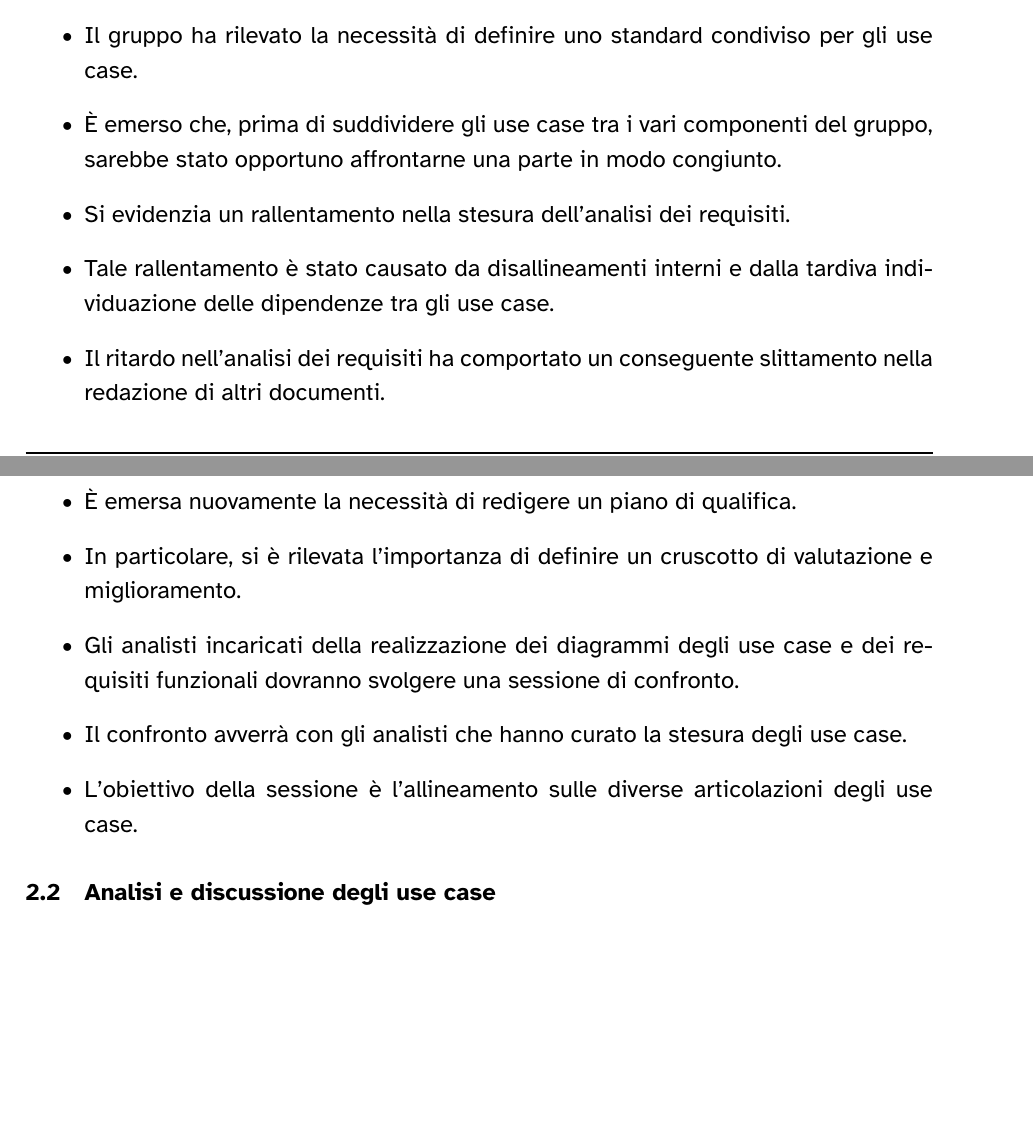
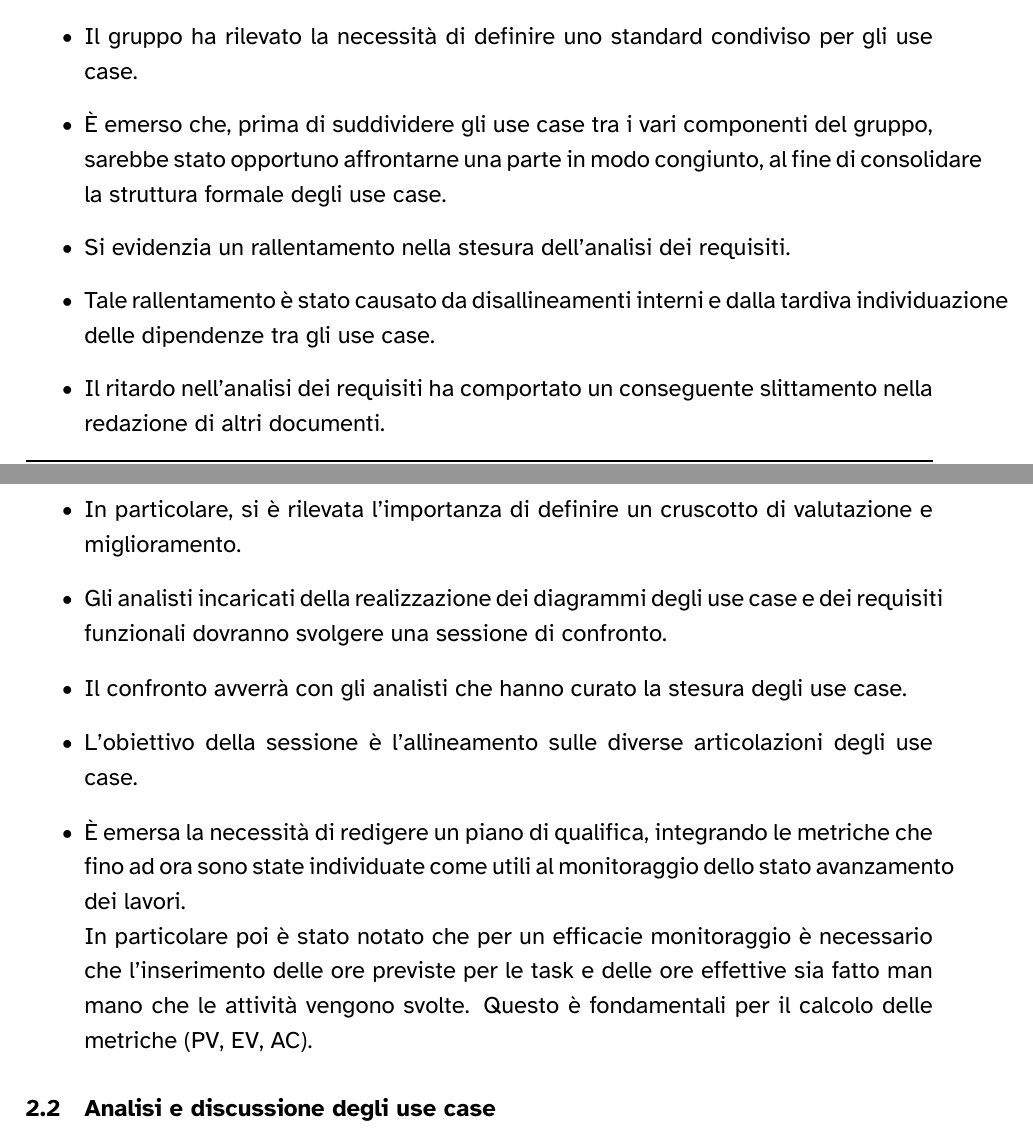
Before and after one commit to 7-ZPUs/Docs, a LaTeX document (2_RTB/Verbali/Verbali Interni/2026-01-09-VerbaleInterno.tex): two parts of pages 2 and 3 of 5, joined at a grey line, cut so that both start at the same text, the shorter picture padded with empty space. The pictures show the PDF file 2_RTB/Verbali/Verbali Interni/2026-01-09-VerbaleInterno.pdf that the author committed with the source.

Commit message:
Piccoli ritocchi

```diff
--- a/2_RTB/Verbali/Verbali Interni/2026-01-09-VerbaleInterno.tex
+++ b/2_RTB/Verbali/Verbali Interni/2026-01-09-VerbaleInterno.tex
@@ -169,15 +169,16 @@
 \subsection{Retrospettiva Sprint}
 \begin{itemize}
     \item Il gruppo ha rilevato la necessità di definire uno standard condiviso per gli use case.
-    \item È emerso che, prima di suddividere gli use case tra i vari componenti del gruppo, sarebbe stato opportuno affrontarne una parte in modo congiunto.
+    \item È emerso che, prima di suddividere gli use case tra i vari componenti del gruppo, sarebbe stato opportuno affrontarne una parte in modo congiunto, al fine di consolidare la struttura formale degli use case.
     \item Si evidenzia un rallentamento nella stesura dell'analisi dei requisiti.
     \item Tale rallentamento è stato causato da disallineamenti interni e dalla tardiva individuazione delle dipendenze tra gli use case.
     \item Il ritardo nell'analisi dei requisiti ha comportato un conseguente slittamento nella redazione di altri documenti.
-    \item È emersa nuovamente la necessità di redigere un piano di qualifica.
     \item In particolare, si è rilevata l'importanza di definire un cruscotto di valutazione e miglioramento.
     \item Gli analisti incaricati della realizzazione dei diagrammi degli use case e dei requisiti funzionali dovranno svolgere una sessione di confronto.
     \item Il confronto avverrà con gli analisti che hanno curato la stesura degli use case.
     \item L'obiettivo della sessione è l'allineamento sulle diverse articolazioni degli use case.
+    \item È emersa la necessità di redigere un piano di qualifica, integrando le metriche che fino ad ora sono state individuate come utili al monitoraggio dello stato avanzamento dei lavori.\\
+    In particolare poi è stato notato che per un efficacie monitoraggio è necessario che l'inserimento delle ore previste per le task e delle ore effettive sia fatto man mano che le attività vengono svolte. Questo è fondamentali per il calcolo delle metriche (PV, EV, AC).
 \end{itemize}
 
 \subsection{Analisi e discussione degli use case}
```
Also changed, not shown: 2_RTB/Verbali/Verbali Interni/2025-12-19-VerbaleInterno.tex (+2 -1 lines), 2_RTB/Verbali/Verbali Interni/2026-01-23-VerbaleInterno.tex (+5 -0 lines), 2_RTB/Verbali/Verbali Interni/2025-12-19-VerbaleInterno.pdf, 2_RTB/Verbali/Verbali Interni/2026-01-09-VerbaleInterno.pdf, 2_RTB/Verbali/Verbali Interni/2026-01-23-VerbaleInterno.pdf.
